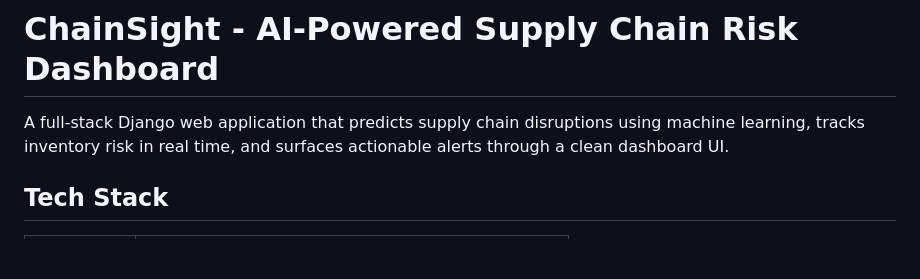
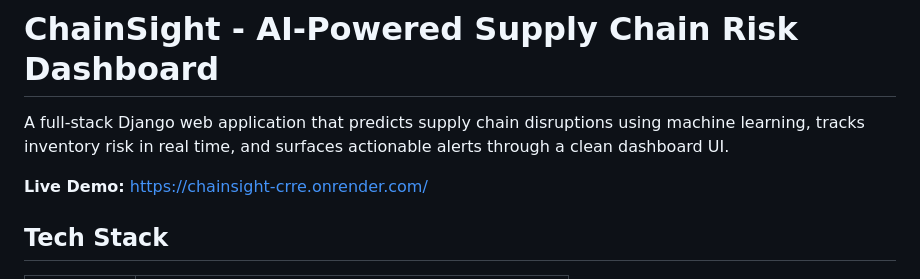
Before and after one commit to AdityaK0804/ChainSight, a Markdown page: README.md, the part around the change. GitHub-like rendering; blank space fills up the shorter version.

```diff
--- a/README.md
+++ b/README.md
@@ -2,6 +2,7 @@
 
 A full-stack Django web application that predicts supply chain disruptions using machine learning, tracks inventory risk in real time, and surfaces actionable alerts through a clean dashboard UI.
 
+**Live Demo:** https://chainsight-crre.onrender.com/
 ## Tech Stack
 
 | Layer | Technology |
```
